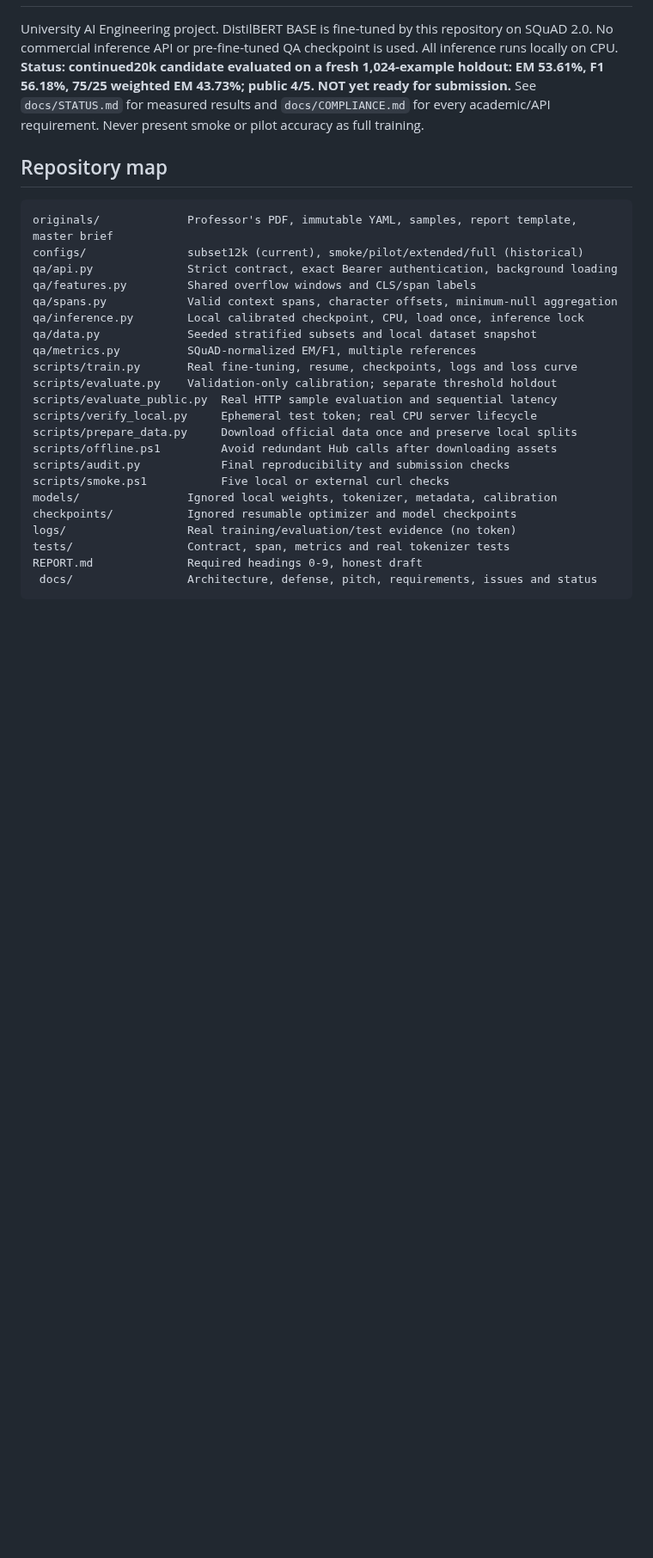
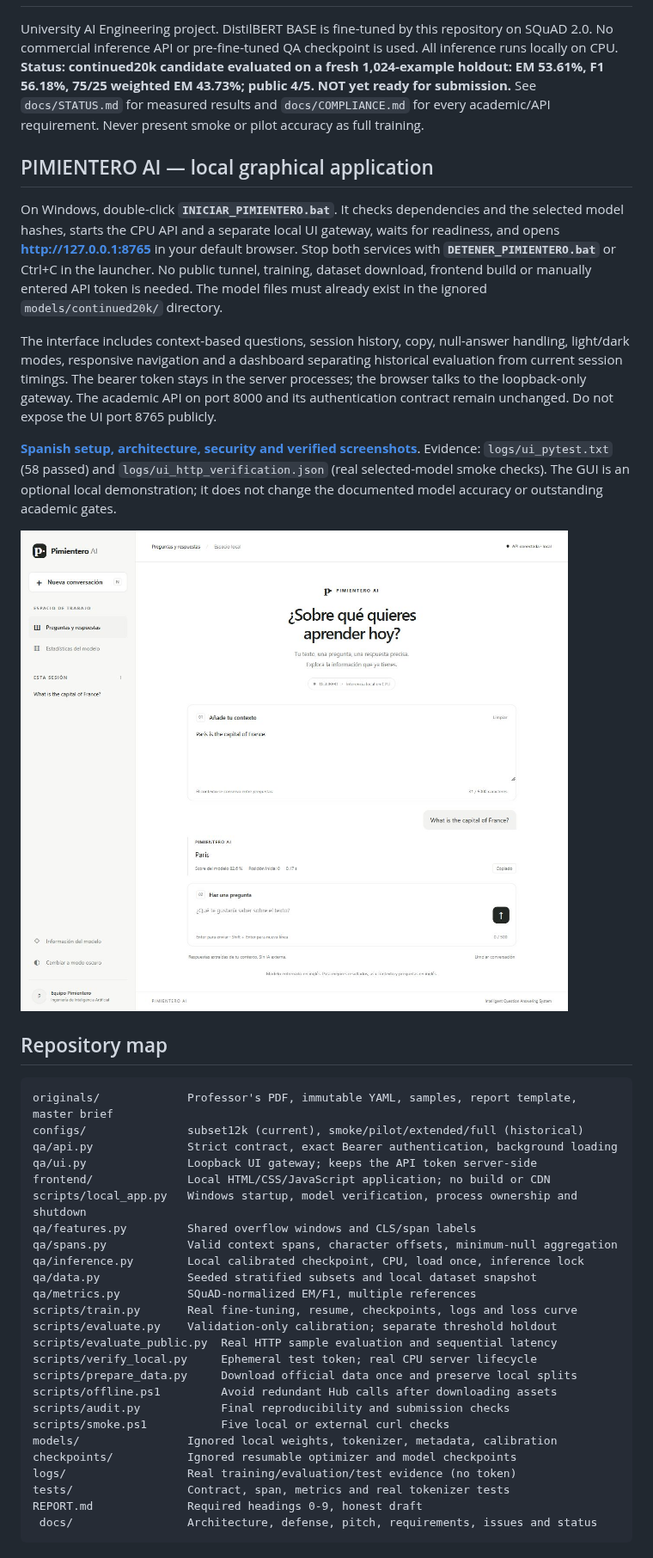
Before and after one commit to DiegoCarpio1210/Servicio-de-NLP-servido-por-medio-de-APIs, a Markdown page: README.md, the part around the change. Shown at 86% size. Drawn GitHub-style; pictures changed too: docs/screenshots/conversation.jpg (added); blank space fills up the shorter version.

Commit message:
Complete local Pimientero UI with secure gateway and verified Windows launcher

````diff
--- a/README.md
+++ b/README.md
@@ -5,12 +5,34 @@ No commercial inference API or pre-fine-tuned QA checkpoint is used. All inferen
 **Status: continued20k candidate evaluated on a fresh 1,024-example holdout: EM 53.61%, F1 56.18%, 75/25 weighted EM 43.73%; public 4/5. NOT yet ready for submission.**
 See `docs/STATUS.md` for measured results and `docs/COMPLIANCE.md` for every academic/API requirement. Never present smoke or pilot accuracy as full training.
 
+## PIMIENTERO AI — local graphical application
+
+On Windows, double-click **`INICIAR_PIMIENTERO.bat`**. It checks dependencies and the selected model hashes,
+starts the CPU API and a separate local UI gateway, waits for readiness, and opens **http://127.0.0.1:8765**
+in your default browser. Stop both services with **`DETENER_PIMIENTERO.bat`** or Ctrl+C in the launcher.
+No public tunnel, training, dataset download, frontend build or manually entered API token is needed.
+The model files must already exist in the ignored `models/continued20k/` directory.
+
+The interface includes context-based questions, session history, copy, null-answer handling, light/dark modes,
+responsive navigation and a dashboard separating historical evaluation from current session timings.
+The bearer token stays in the server processes; the browser talks to the loopback-only gateway.
+The academic API on port 8000 and its authentication contract remain unchanged. Do not expose the UI port 8765 publicly.
+
+**[Spanish setup, architecture, security and verified screenshots](docs/INTERFAZ_LOCAL.md)**.
+Evidence: `logs/ui_pytest.txt` (58 passed) and `logs/ui_http_verification.json` (real selected-model smoke checks).
+The GUI is an optional local demonstration; it does not change the documented model accuracy or outstanding academic gates.
+
+![Pimientero AI with a real DistilBERT answer](docs/screenshots/conversation.jpg)
+
 ## Repository map
 
 ```text
 originals/             Professor's PDF, immutable YAML, samples, report template, master brief
 configs/               subset12k (current), smoke/pilot/extended/full (historical)
 qa/api.py              Strict contract, exact Bearer authentication, background loading
+qa/ui.py               Loopback UI gateway; keeps the API token server-side
+frontend/              Local HTML/CSS/JavaScript application; no build or CDN
+scripts/local_app.py   Windows startup, model verification, process ownership and shutdown
 qa/features.py         Shared overflow windows and CLS/span labels
 qa/spans.py            Valid context spans, character offsets, minimum-null aggregation
 qa/inference.py        Local calibrated checkpoint, CPU, load once, inference lock
````
Also changed, not shown: docs/INTERFAZ_LOCAL.md (added, +106 -0 lines), docs/STATUS.md (+3 -0 lines), docs/screenshots/dark.jpg (added), docs/screenshots/dashboard.jpg (added), docs/screenshots/mobile.jpg (added), 13 other files.
